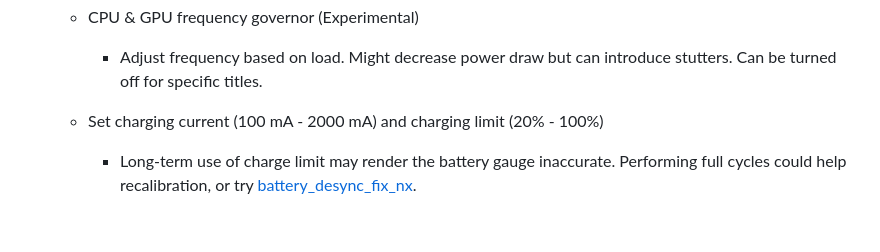
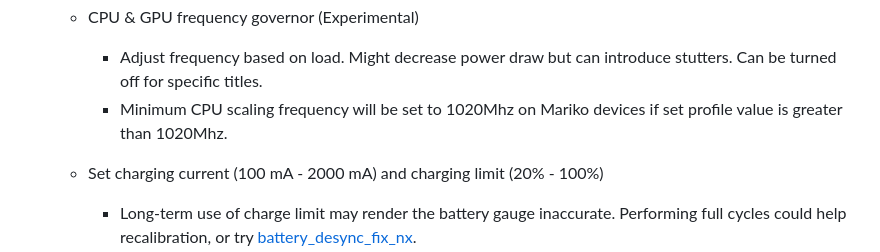
Before and after one commit to hanai3Bi/Switch-OC-Suite, a Markdown page: README.md, the part around the change. Drawn GitHub-style; blank space fills up the shorter version.

Commit message:
docs: update readme

```diff
--- a/README.md
+++ b/README.md
@@ -43,6 +43,7 @@ Overclocking Suite for Nintendo Switch consoles running Atmosphere CFW.
 
   - CPU & GPU frequency governor (Experimental)
     - Adjust frequency based on load. Might decrease power draw but can introduce stutters. Can be turned off for specific titles.
+    - Minimum CPU scaling frequency will be set to 1020Mhz on Mariko devices if set profile value is greater than 1020Mhz.
 
   - Set charging current (100 mA - 2000 mA) and charging limit (20% - 100%)
     - Long-term use of charge limit may render the battery gauge inaccurate. Performing full cycles could help recalibration, or try [battery_desync_fix_nx](https://github.com/CTCaer/battery_desync_fix_nx).
```
